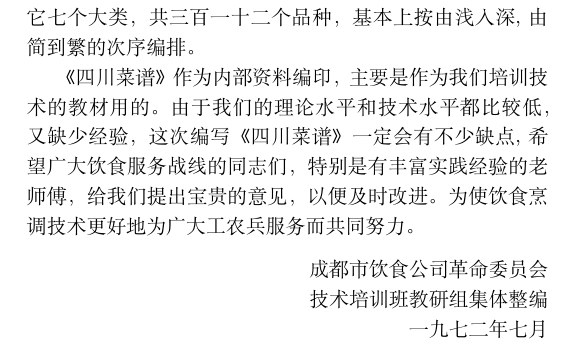
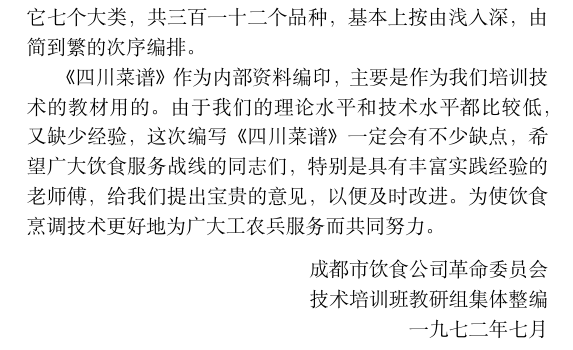
Before and after one commit to neo954/sichuan-cookbook, a LaTeX book (latex/sichuan-cookbook.tex, which reads latex/foreword.tex): part of page 5 of 23, cut so that both start at the same text. Compiled offline with XeLaTeX.

Commit message:
Fix typo

```diff
--- a/latex/foreword.tex
+++ b/latex/foreword.tex
@@ -5,9 +5,9 @@
 
 在伟大领袖毛主席{\sffamily“发展经济，保障供给”}的财政经济工作总方针的指引下，商业战线同各条战线一样，形势大好，越来越好。我们饮食服务工作，为了适应革命、生产大好形势的不断发展，进一步继承和发扬祖国的烹调遗产，提高饮食部门的口味质量，增加花色品种，使饮食烹调技术更好地为广大工农兵服务，我们在有关部门的帮助和支持下，编印了这本《四川菜谱》。
 
-在编写《四川菜谱》的过程中，我们参照了过去积累的资料，同时也结合我们在实际操作中初步摸索到的一些经验，特别是经过无产阶级文化大革命运动，遵照毛主席关于{\sffamily“我们必须继承一切优秀的文学艺术遗产，批判地吸收其中一切有益的东西”}的教导，对菜谱的品种、名称、内容等各个方面作了必要的修改整理并有所取舍。这次主要参照了过去我们编写的《中国名菜谱第七辑》和搜集《重庆名菜谱》部分菜肴，内容分肉食、鸡鸭、鱼虾、山珍海味、甜食、蔬菜、其它七个大类，共三百一十二个品种，基本上按由浅入深, 由简到繁的次序编排。
+在编写《四川菜谱》的过程中，我们参照了过去积累的资料，同时也结合我们在实际操作中初步摸索到的一些经验，特别是经过无产阶级文化大革命运动，遵照毛主席关于{\sffamily“我们必须继承一切优秀的文学艺术遗产，批判地吸收其中一切有益的东西”}的教导，对菜谱的品种、名称、内容等各个方面作了必要的修改整理并有所取舍。这次主要参照了过去我们编写的《中国名菜谱第七辑》和搜集《重庆名菜谱》部分菜肴，内容分肉食、鸡鸭、鱼虾、山珍海味、甜食、蔬菜、其它七个大类，共三百一十二个品种，基本上按由浅入深，由简到繁的次序编排。
 
-《四川菜谱》作为内部资料编印，主要是作为我们培训技术的教材用的。由于我们的理论水平和技术水平都比较低，又缺少经验，这次编写《四川菜谱》一定会有不少缺点, 希望广大饮食服务战线的同志们，特别是有丰富实践经验的老师傅，给我们提出宝贵的意见，以便及时改进。为使饮食烹调技术更好地为广大工农兵服务而共同努力。
+《四川菜谱》作为内部资料编印，主要是作为我们培训技术的教材用的。由于我们的理论水平和技术水平都比较低，又缺少经验，这次编写《四川菜谱》一定会有不少缺点，希望广大饮食服务战线的同志们，特别是具有丰富实践经验的老师傅，给我们提出宝贵的意见，以便及时改进。为使饮食烹调技术更好地为广大工农兵服务而共同努力。
 
 \begin{flushright}
 成都市饮食公司革命委员会\\
```
